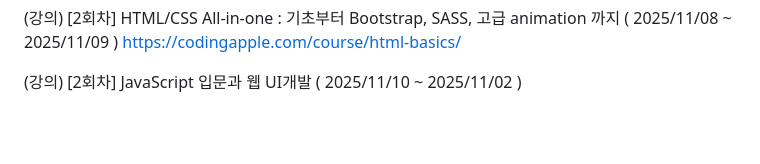
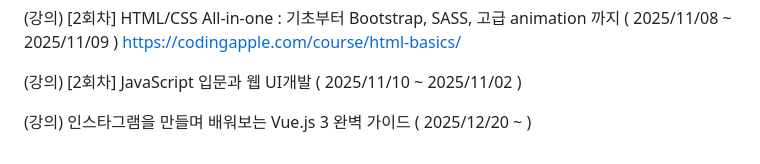
Before and after one commit to YeongBinByeon/clone_coding, a Markdown page: README.md, the part around the change. GitHub-like rendering; blank space fills up the shorter version.

```diff
--- a/README.md
+++ b/README.md
@@ -360,3 +360,5 @@ https://codingapple.com/course/react-basic/
 https://codingapple.com/course/html-basics/
 
 (강의) [2회차]  JavaScript 입문과 웹 UI개발 ( 2025/11/10 ~ 2025/11/02 )
+
+(강의) 인스타그램을 만들며 배워보는 Vue.js 3 완벽 가이드 ( 2025/12/20 ~ )
```
